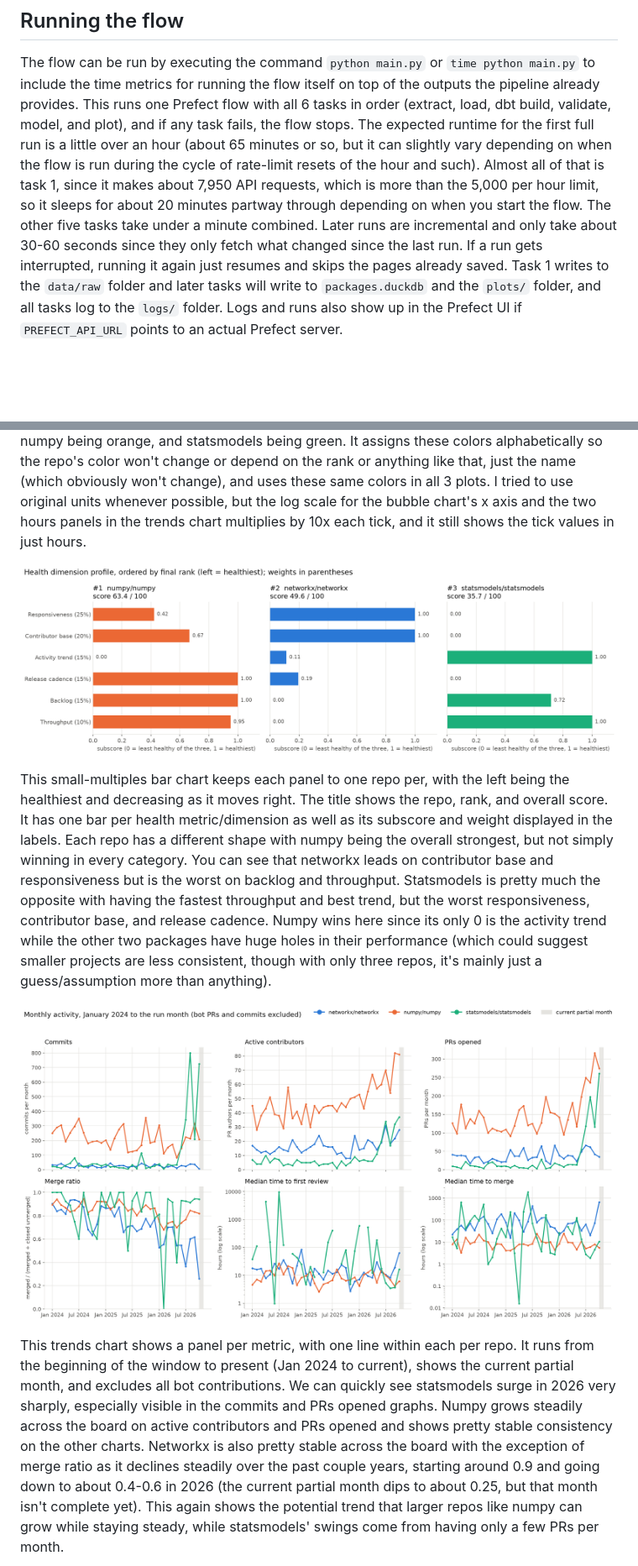
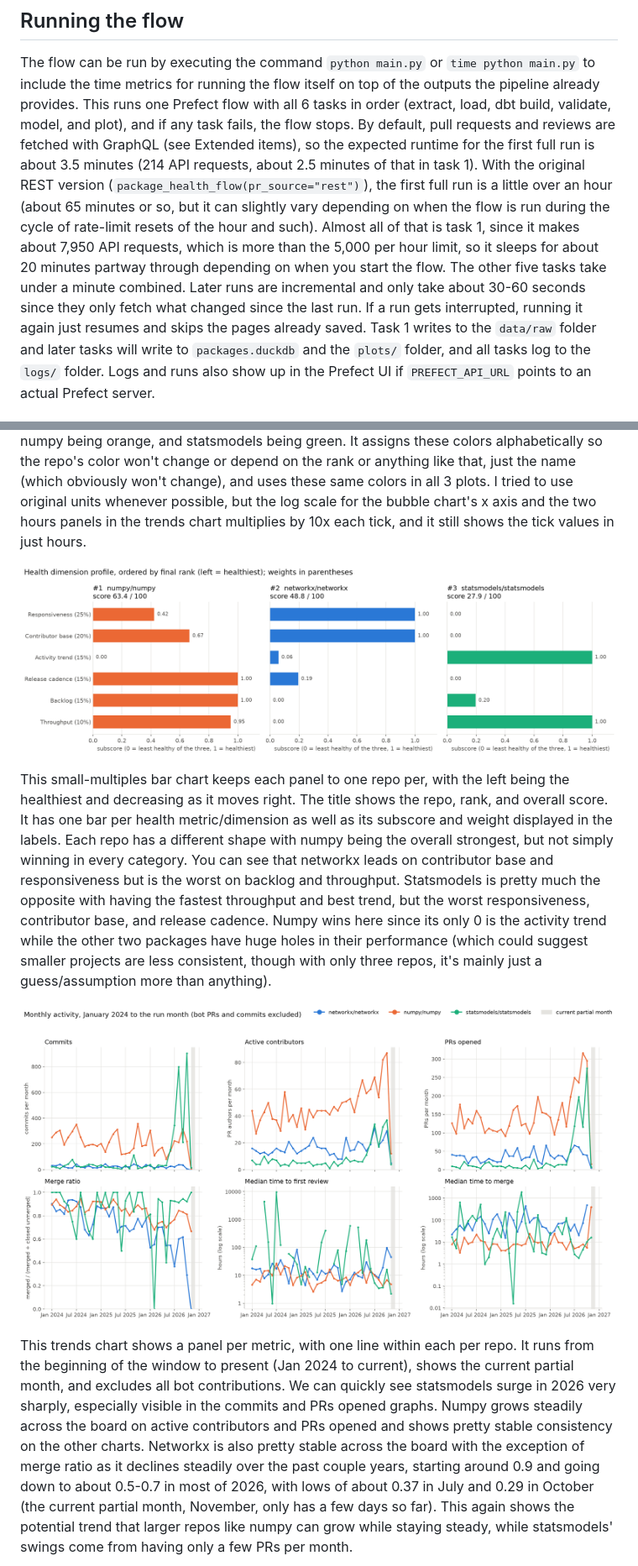
Before and after one commit to nhorton06/ds3022-data-project-2, a Markdown page: README.md, 2 parts joined by grey strips. Shown at 84% size. Drawn GitHub-style; pictures changed too: plots/dimension_profile.png, plots/monthly_trends.png; blank space fills up the shorter version.

Commit message:
Refresh README for the final run and document GraphQL, concurrency, and the deployment

```diff
--- a/README.md
+++ b/README.md
@@ -37,12 +37,15 @@ export GH_PAT=<your token>
 
 The flow can be run by executing the command `python main.py` or `time python main.py` to include the time metrics for
 running the flow itself on top of the outputs the pipeline already provides. This runs one Prefect flow with all 6
-tasks in order (extract, load, dbt build, validate, model, and plot), and if any task fails, the flow stops. The
-expected runtime for the first full run is a little over an hour (about 65 minutes or so, but it can slightly vary
-depending on when the flow is run during the cycle of rate-limit resets of the hour and such). Almost all of that is
-task 1, since it makes about 7,950 API requests, which is more than the 5,000 per hour limit, so it sleeps for about 20
-minutes partway through depending on when you start the flow. The other five tasks take under a minute combined. Later runs are incremental and only take
-about 30-60 seconds since they only fetch what changed since the last run. If a run gets interrupted, running it again
+tasks in order (extract, load, dbt build, validate, model, and plot), and if any task fails, the flow stops. By
+default, pull requests and reviews are fetched with GraphQL (see Extended items), so the expected runtime for the first
+full run is about 3.5 minutes (214 API requests, about 2.5 minutes of that in task 1). With the original REST version
+(`package_health_flow(pr_source="rest")`), the first full run is a little over an hour (about 65 minutes or so, but it
+can slightly vary depending on when the flow is run during the cycle of rate-limit resets of the hour and such). Almost
+all of that is task 1, since it makes about 7,950 API requests, which is more than the 5,000 per hour limit, so it
+sleeps for about 20 minutes partway through depending on when you start the flow. The other five tasks take under a
+minute combined. Later runs are incremental and only take about 30-60 seconds since they only fetch what changed since
+the last run. If a run gets interrupted, running it again
 just resumes and skips the pages already saved. Task 1 writes to the `data/raw` folder and later tasks will write to
 `packages.duckdb` and the `plots/` folder, and all tasks log to the `logs/` folder. Logs and runs also show up in the
 Prefect UI if `PREFECT_API_URL` points to an actual Prefect server.
@@ -399,8 +408,8 @@ window to present (Jan 2024 to current), shows the current partial month, and ex
 quickly see statsmodels surge in 2026 very sharply, especially visible in the commits and PRs opened graphs. Numpy
 grows steadily across the board on active contributors and PRs opened and shows pretty stable consistency on the
 other charts. Networkx is also pretty stable across the board with the exception of merge ratio as it declines
-steadily over the past couple years, starting around 0.9 and going down to about 0.4-0.6 in 2026 (the current
-partial month dips to about 0.25, but that month isn't complete yet). This again shows the potential trend that
+steadily over the past couple years, starting around 0.9 and going down to about 0.5-0.7 in most of 2026, with lows
+of about 0.37 in July and 0.29 in October (the current partial month, November, only has a few days so far). This again shows the potential trend that
 larger repos like numpy can grow while staying steady, while statsmodels' swings come from having only a few PRs per
 month.
 
```
Also changed, not shown: other parts of README.md (+76 -27 lines), CHECKLIST.md (+1 -1 lines), plots/review_vs_merge.png.
